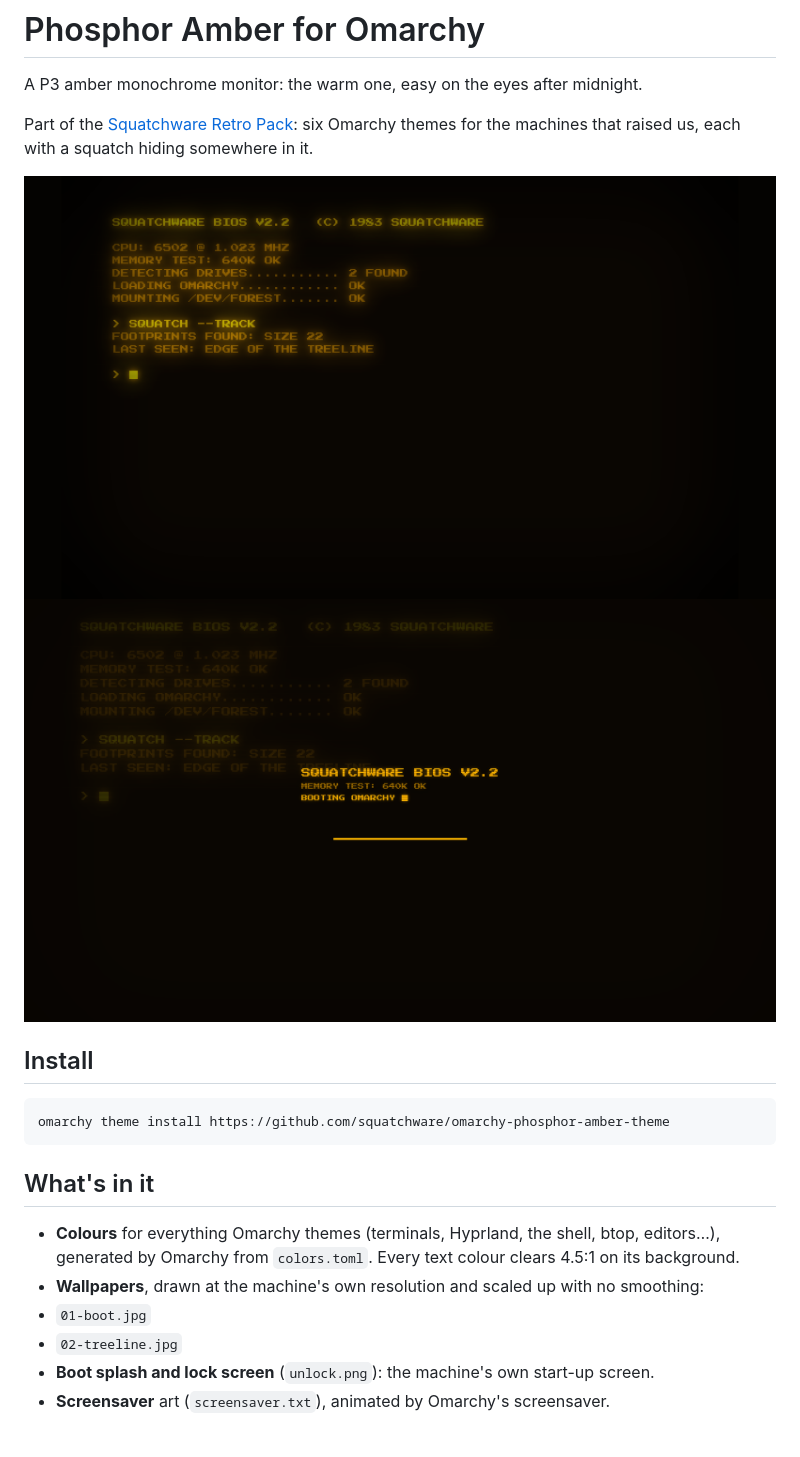
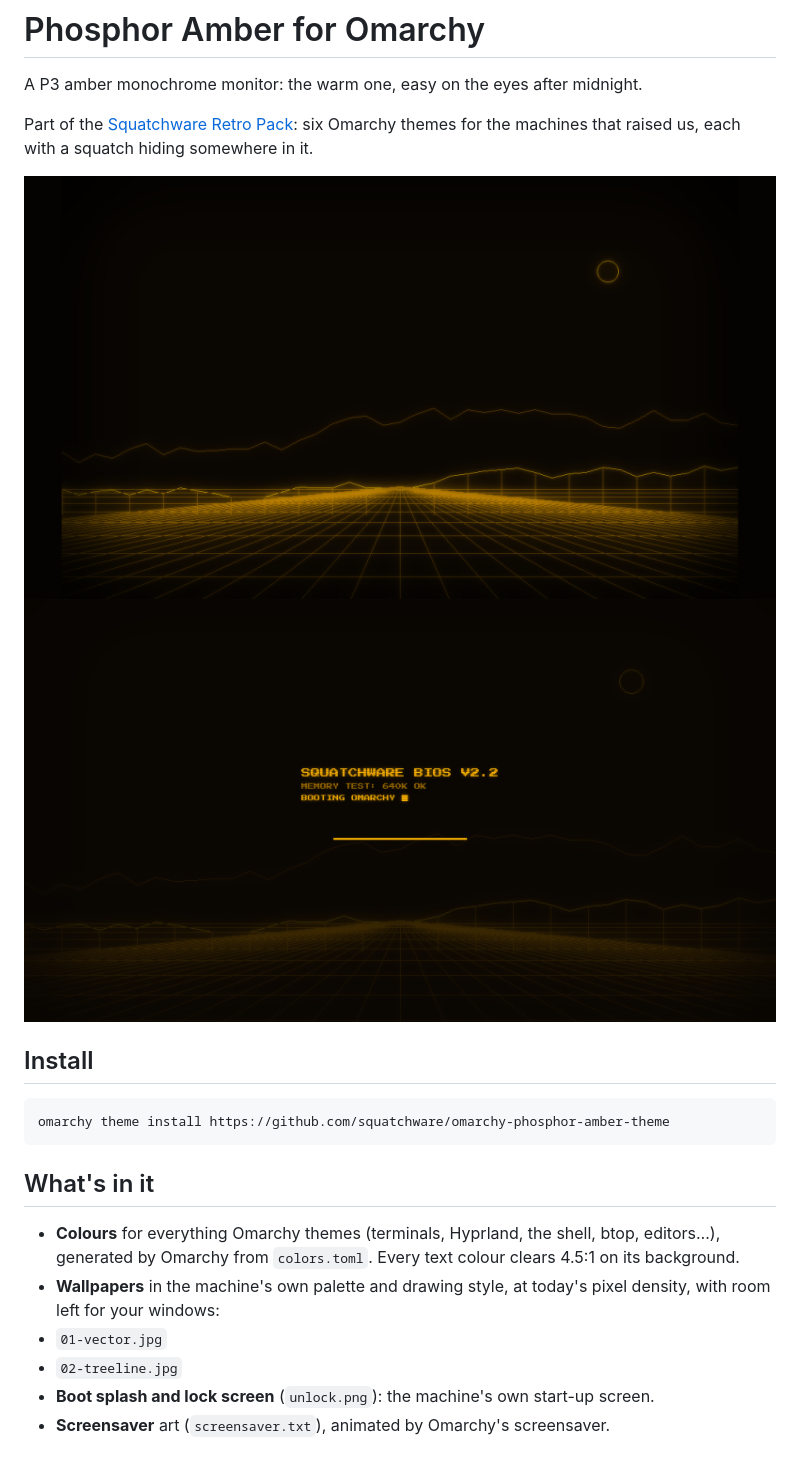
Before and after one commit to squatchware/omarchy-phosphor-amber-theme, a Markdown page: README.md, the part around the change. GitHub-like rendering; pictures changed too: preview-unlock.png, preview.png.

Commit message:
Quieter wallpapers at today's pixel density; no more text screens
Co-Authored-By: Claude Opus 5.5 <noreply@anthropic.com>

```diff
--- a/README.md
+++ b/README.md
@@ -18,8 +18,9 @@ omarchy theme install https://github.com/squatchware/omarchy-phosphor-amber-them
 
 - **Colours** for everything Omarchy themes (terminals, Hyprland, the shell, btop, editors…),
   generated by Omarchy from `colors.toml`. Every text colour clears 4.5:1 on its background.
-- **Wallpapers**, drawn at the machine's own resolution and scaled up with no smoothing:
-- `01-boot.jpg`
+- **Wallpapers** in the machine's own palette and drawing style, at today's pixel density, with
+  room left for your windows:
+- `01-vector.jpg`
 - `02-treeline.jpg`
 - **Boot splash and lock screen** (`unlock.png`): the machine's own start-up screen.
 - **Screensaver** art (`screensaver.txt`), animated by Omarchy's screensaver.
```
Also changed, not shown: backgrounds/01-boot.jpg (deleted), backgrounds/01-vector.jpg (added), backgrounds/02-treeline.jpg.
